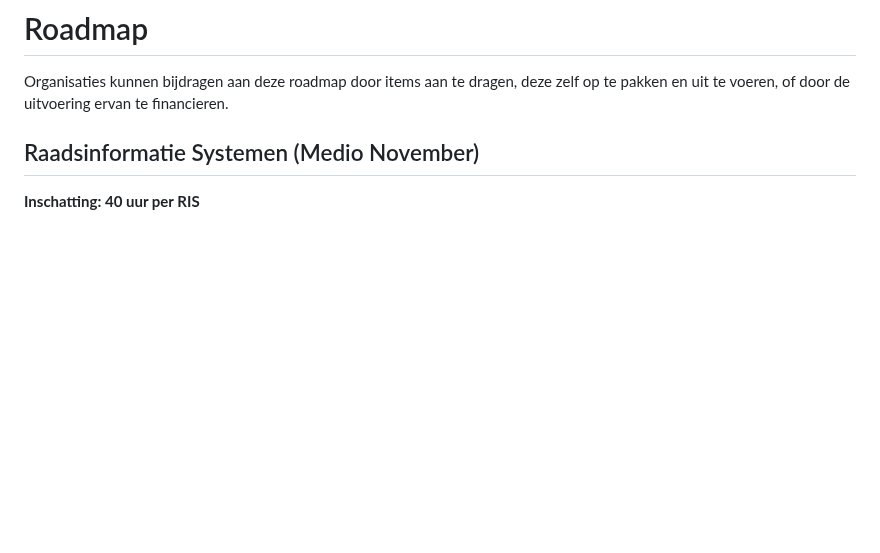
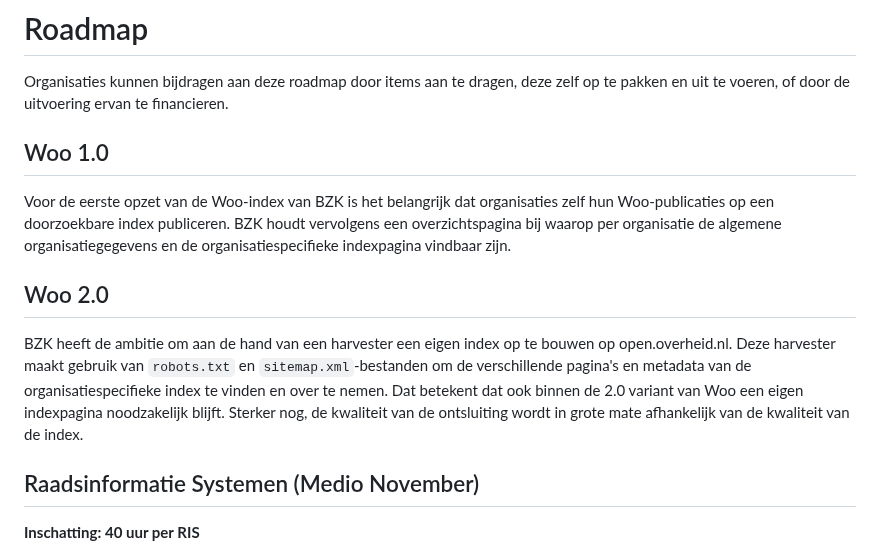
Before and after one commit to ConductionNL/woo-website-template, a Markdown page: docs/Roadmap.md, the part around the change. Rendered like a GitHub page; blank space fills up the shorter version.

Commit message:
woo 1,2 to roadmap

```diff
--- a/docs/Roadmap.md
+++ b/docs/Roadmap.md
@@ -1,6 +1,14 @@
 # Roadmap
 
 Organisaties kunnen bijdragen aan deze roadmap door items aan te dragen, deze zelf op te pakken en uit te voeren, of door de uitvoering ervan te financieren.
+
+## Woo 1.0
+
+Voor de eerste opzet van de Woo-index van BZK is het belangrijk dat organisaties zelf hun Woo-publicaties op een doorzoekbare index publiceren. BZK houdt vervolgens een overzichtspagina bij waarop per organisatie de algemene organisatiegegevens en de organisatiespecifieke indexpagina vindbaar zijn.
+
+## Woo 2.0
+
+BZK heeft de ambitie om aan de hand van een harvester een eigen index op te bouwen op open.overheid.nl. Deze harvester maakt gebruik van `robots.txt` en `sitemap.xml`-bestanden om de verschillende pagina's en metadata van de organisatiespecifieke index te vinden en over te nemen. Dat betekent dat ook binnen de 2.0 variant van Woo een eigen indexpagina noodzakelijk blijft. Sterker nog, de kwaliteit van de ontsluiting wordt in grote mate afhankelijk van de kwaliteit van de index.
 
 ## Raadsinformatie Systemen (Medio November)
 
```
Also changed, not shown: README.md (+0 -8 lines), assets/Over deze website.md (renamed from docs/Over deze website.md).
